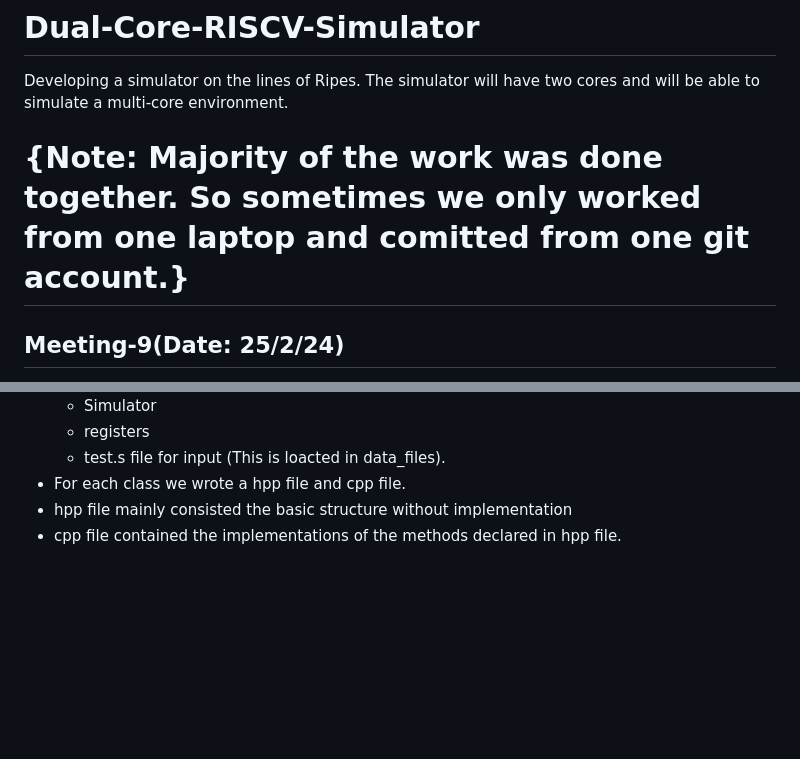
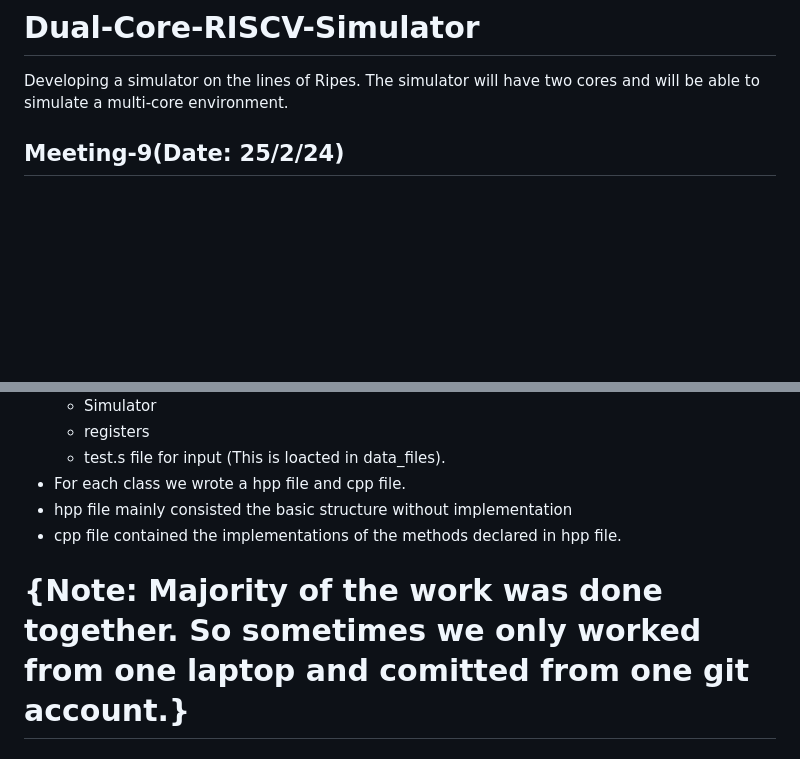
Before and after one commit to Mokshith1708/Dual-Core-RISCV-Simulator, a Markdown page: README.md, 2 parts joined by grey strips. GitHub-like rendering; blank space fills up the shorter version.

```diff
--- a/README.md
+++ b/README.md
@@ -1,7 +1,5 @@
 # Dual-Core-RISCV-Simulator
 Developing a  simulator on the lines of Ripes. The simulator will have two cores and will be able to simulate a multi-core environment.
-
-# {Note: Majority of the work was done together. So sometimes we only worked from one laptop and comitted from one git account.}
 
 ## Meeting-9(Date: 25/2/24)
 - added li and la instructions
@@ -64,3 +62,5 @@ Developing a  simulator on the lines of Ripes. The simulator will have two cores
 - For each class we wrote a hpp file and cpp file.
 - hpp file mainly consisted the basic structure without implementation
 - cpp file contained the implementations of the methods declared in hpp file.
+
+# {Note: Majority of the work was done together. So sometimes we only worked from one laptop and comitted from one git account.}
```
